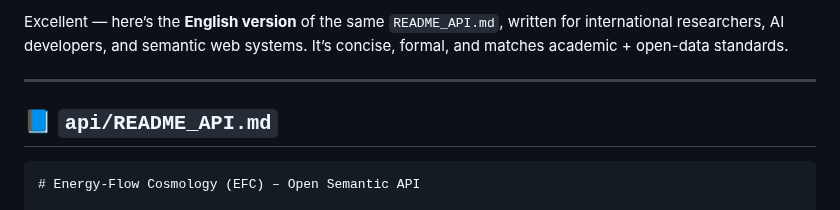
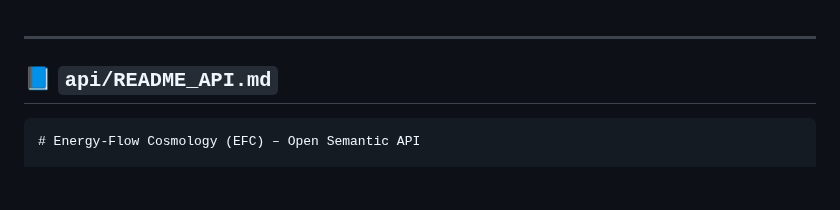
Before and after one commit to supertedai/energyflow-cosmology, a Markdown page: api/README_API.md, the part around the change. GitHub-like rendering; blank space fills up the shorter version.

```diff
--- a/api/README_API.md
+++ b/api/README_API.md
@@ -1,6 +1,3 @@
-Excellent — here’s the **English version** of the same `README_API.md`, written for international researchers, AI developers, and semantic web systems.
-It’s concise, formal, and matches academic + open-data standards.
-
 ---
 
 ## 📘 `api/README_API.md`
```
